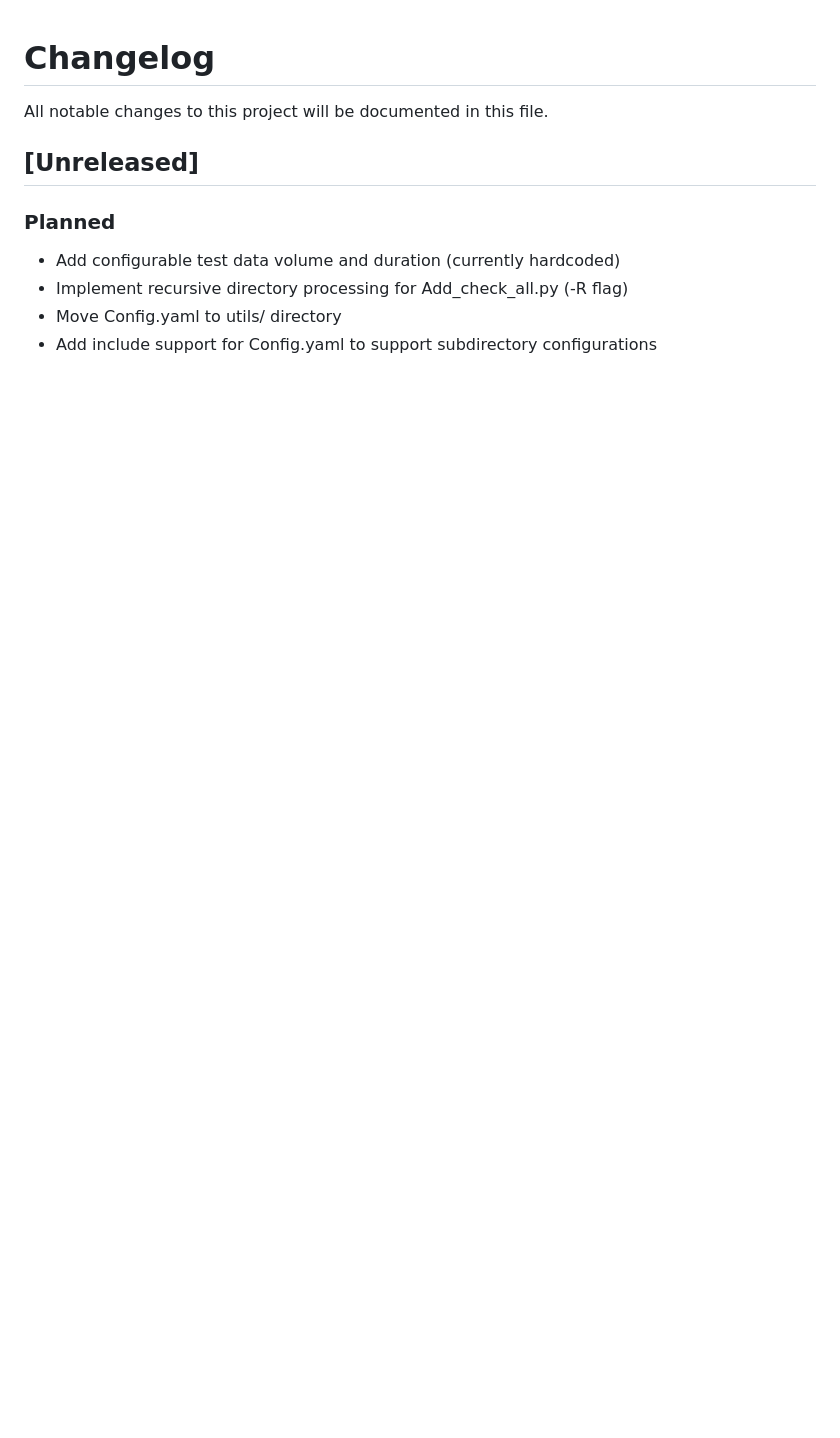
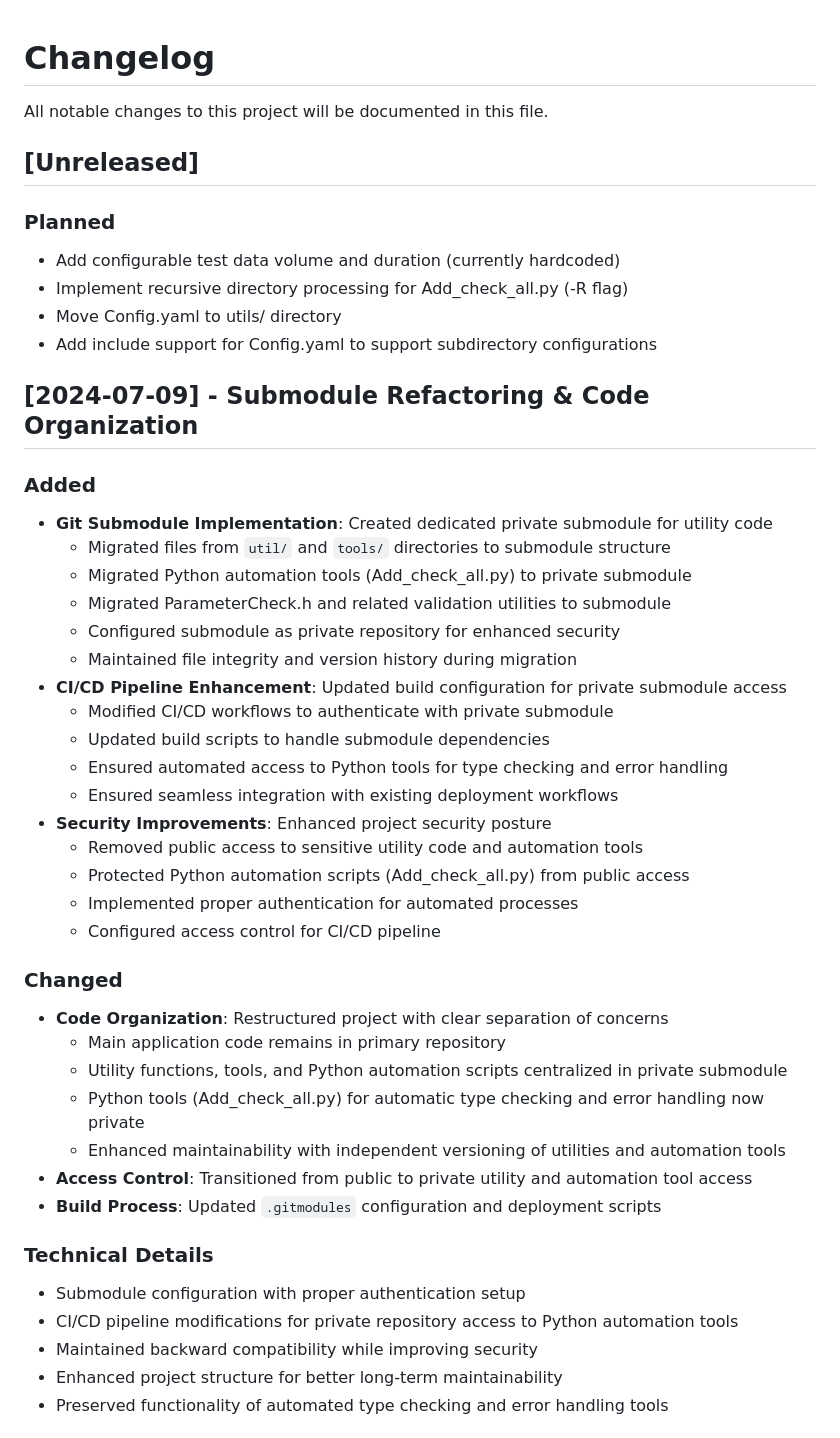
Before and after one commit to Celia2024-bit/TradeSystem, a Markdown page: CHANGELOG.md, the part around the change printed below. Drawn GitHub-style; blank space fills up the shorter version.

Commit message:
TradySystem: Update CHANGELOG.md
Signed-off-by: celia qiang <celia.qiang@qualitrolcorp.com>

```diff
--- a/CHANGELOG.md
+++ b/CHANGELOG.md
@@ -1,12 +1,45 @@
 # Changelog
-
 All notable changes to this project will be documented in this file.
 
 ## [Unreleased]
-
 ### Planned
 - Add configurable test data volume and duration (currently hardcoded)
 - Implement recursive directory processing for Add_check_all.py (-R flag)
 - Move Config.yaml to utils/ directory
 - Add include support for Config.yaml to support subdirectory configurations
 
+## [2024-07-09] - Submodule Refactoring & Code Organization
+### Added
+- **Git Submodule Implementation**: Created dedicated private submodule for utility code
+  - Migrated files from `util/` and `tools/` directories to submodule structure
+  - Migrated Python automation tools (Add_check_all.py) to private submodule
+  - Migrated ParameterCheck.h and related validation utilities to submodule
+  - Configured submodule as private repository for enhanced security
+  - Maintained file integrity and version history during migration
+- **CI/CD Pipeline Enhancement**: Updated build configuration for private submodule access
+  - Modified CI/CD workflows to authenticate with private submodule
+  - Updated build scripts to handle submodule dependencies
+  - Ensured automated access to Python tools for type checking and error handling
+  - Ensured seamless integration with existing deployment workflows
+- **Security Improvements**: Enhanced project security posture
+  - Removed public access to sensitive utility code and automation tools
+  - Protected Python automation scripts (Add_check_all.py) from public access
+  - Implemented proper authentication for automated processes
+  - Configured access control for CI/CD pipeline
+
+### Changed
+- **Code Organization**: Restructured project with clear separation of concerns
+  - Main application code remains in primary repository
+  - Utility functions, tools, and Python automation scripts centralized in private submodule
+  - Python tools (Add_check_all.py) for automatic type checking and error handling now private
+  - Enhanced maintainability with independent versioning of utilities and automation tools
+- **Access Control**: Transitioned from public to private utility and automation tool access
+- **Build Process**: Updated `.gitmodules` configuration and deployment scripts
+
+### Technical Details
+- Submodule configuration with proper authentication setup
+- CI/CD pipeline modifications for private repository access to Python automation tools
+- Maintained backward compatibility while improving security
+- Enhanced project structure for better long-term maintainability
+- Preserved functionality of automated type checking and error handling tools
+
```
Also changed, not shown: other parts of CHANGELOG.md (+70 -3 lines).
